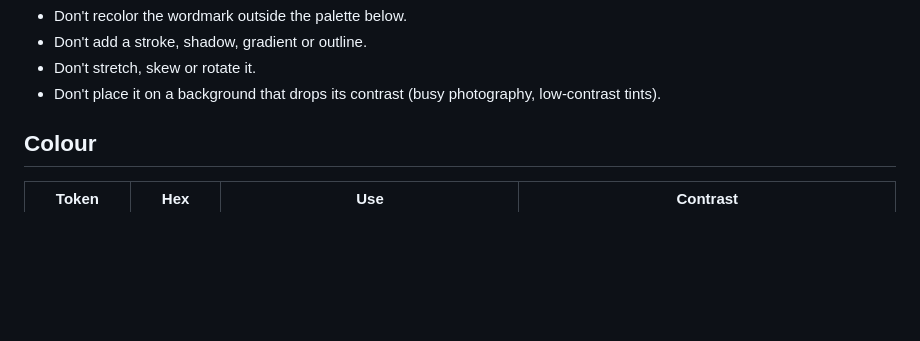
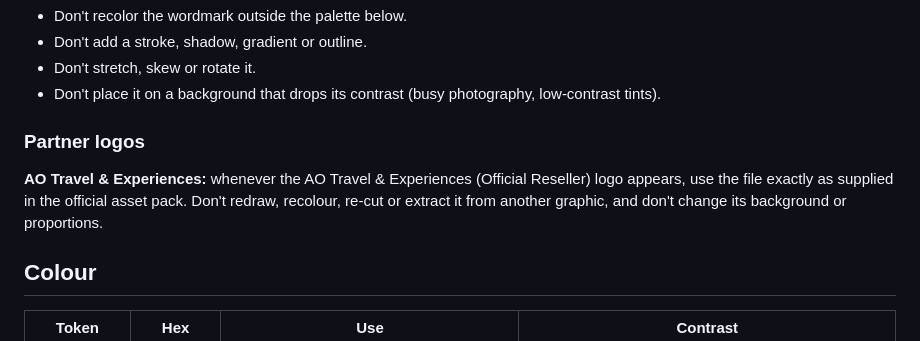
Before and after one commit to sabrinamoelyono/days, a Markdown page: DESIGN.md, the part around the change. Rendered like a GitHub page; blank space fills up the shorter version.

Commit message:
DESIGN.md: AO Travel & Experiences logo must come from official assets
Co-Authored-By: Claude Opus 5.5 <noreply@anthropic.com>
Claude-Session: https://claude.ai/code/session_01Eb5aT3tpEevDBBbf6MCDFd

```diff
--- a/DESIGN.md
+++ b/DESIGN.md
@@ -36,6 +36,10 @@ Every package is named and curated, not sold off a shelf.
 - Don't add a stroke, shadow, gradient or outline.
 - Don't stretch, skew or rotate it.
 - Don't place it on a background that drops its contrast (busy photography, low-contrast tints).
+
+### Partner logos
+
+**AO Travel & Experiences:** whenever the AO Travel & Experiences (Official Reseller) logo appears, use the file exactly as supplied in the official asset pack. Don't redraw, recolour, re-cut or extract it from another graphic, and don't change its background or proportions.
 
 ## Colour
 
```
